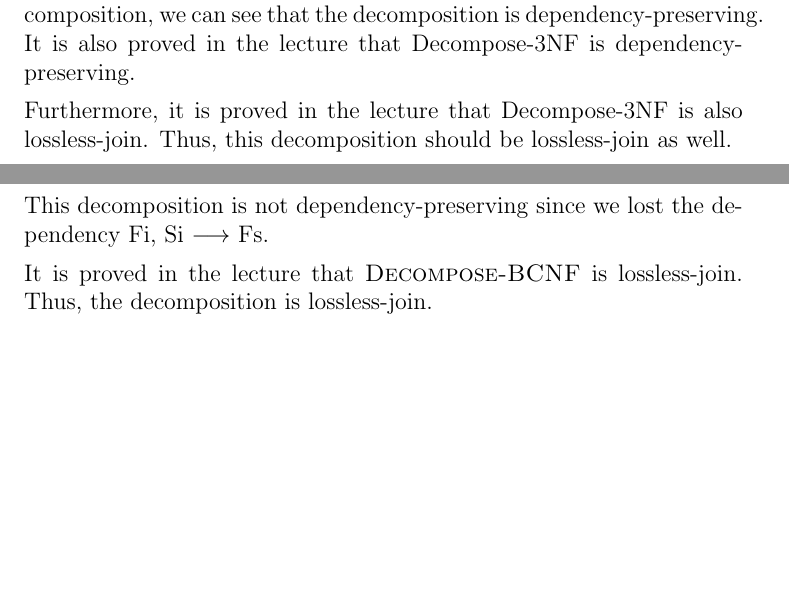
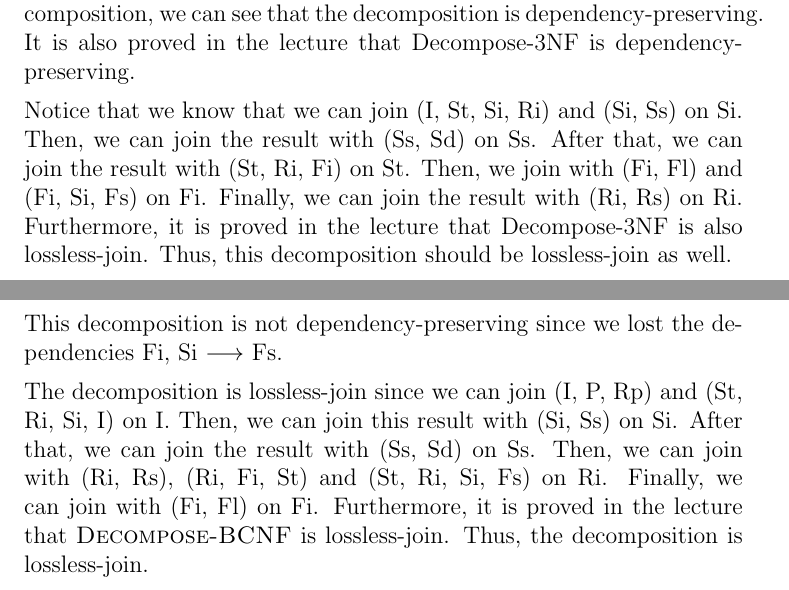
Before and after one commit to nguyen-gia-hien-tu/CS3DB3, a LaTeX problem sheet (Assignment 6/Assignment_6_tun1.tex): two parts of pages 5 and 8 of 14 before the commit and two parts of pages 5 and 9 of 14 after it, joined at a grey line, cut so that both start at the same text, the shorter picture padded with empty space. Compiled offline with pdfLaTeX.

Commit message:
Doing A6

```diff
--- a/Assignment 6/Assignment_6_tun1.tex
+++ b/Assignment 6/Assignment_6_tun1.tex
@@ -222,6 +222,10 @@ We will use the short hand notation for each attribute for brevity.
         dependency-preserving. It is also proved in the lecture that
         Decompose-3NF is dependency-preserving.
 
+        Notice that we know that we can join (I, St, Si, Ri) and (Si, Ss) on Si.
+        Then, we can join the result with (Ss, Sd) on Ss. After that, we can
+        join the result with (St, Ri, Fi) on St. Then, we join with (Fi, Fl) and
+        (Fi, Si, Fs) on Fi. Finally, we can join the result with (Ri, Rs) on Ri.
         Furthermore, it is proved in the lecture that Decompose-3NF is also
         lossless-join. Thus, this decomposition should be lossless-join as well.
 
@@ -422,10 +426,15 @@ We will use the short hand notation for each attribute for brevity.
         \end{itemize}
 
         This decomposition is not dependency-preserving since we lost the
-        dependency Fi, Si $\longrightarrow$ Fs.
+        dependencies Fi, Si $\longrightarrow$ Fs.
 
-        It is proved in the lecture that \textsc{Decompose-BCNF} is
-        lossless-join. Thus, the decomposition is lossless-join.
+        The decomposition is lossless-join since we can join (I, P, Rp) and (St,
+        Ri, Si, I) on I. Then, we can join this result with (Si, Ss) on Si.
+        After that, we can join the result with (Ss, Sd) on Ss. Then, we can
+        join with (Ri, Rs), (Ri, Fi, St) and (St, Ri, Si, Fs) on Ri. Finally, we
+        can join with (Fi, Fl) on Fi. Furthermore, it is proved in the lecture
+        that \textsc{Decompose-BCNF} is lossless-join. Thus, the decomposition
+        is lossless-join.
 
         Decompose the example data set
         \begin{itemize}
```
Also changed, not shown: Assignment 6/Assignment_6_tun1.pdf.
